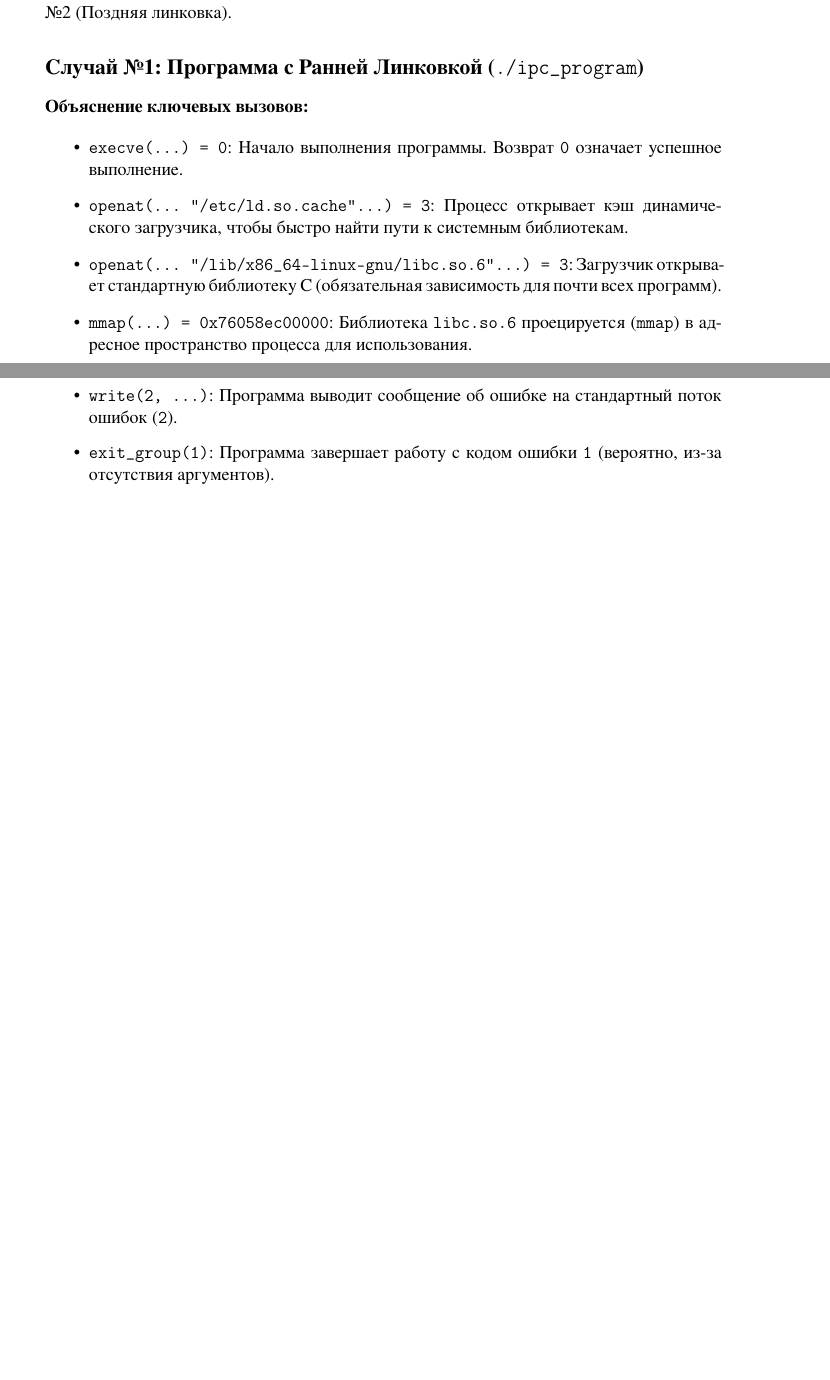
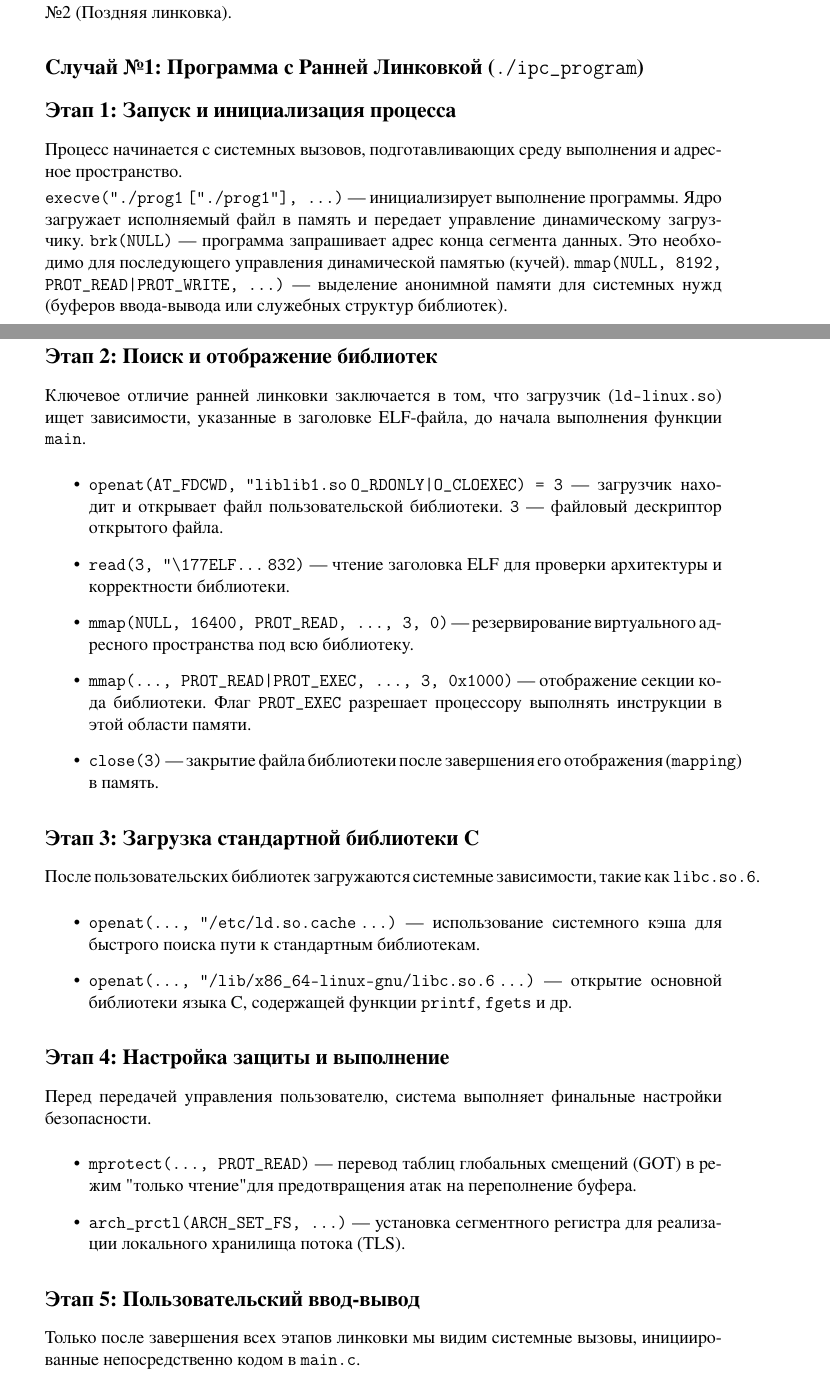
Before and after one commit to B0RRRR/OSLabs, a LaTeX document (Lab5/report.tex, which reads Lab5/src/src.tex): two parts of pages 7 and 8 of 14 before the commit and two parts of pages 7 and 8 of 15 after it, joined at a grey line, cut so that both start at the same text, the shorter picture padded with empty space. The pictures show the PDF file Lab5/report.pdf that the author committed with the source.

Commit message:
report fixes 2

```diff
--- a/Lab5/src/src.tex
+++ b/Lab5/src/src.tex
@@ -277,12 +277,51 @@ exit_group(0)
 
 \subsection*{Случай №1: Программа с Ранней Линковкой (\texttt{./ipc\_program})}
 
-\textbf{Объяснение ключевых вызовов:}
+\subsection{Этап 1: Запуск и инициализация процесса}
+
+Процесс начинается с системных вызовов, подготавливающих среду выполнения и адресное пространство.
+
+\texttt{execve("./prog1", ["./prog1"], ...)} --- инициализирует выполнение программы. Ядро загружает исполняемый файл в память и передает управление динамическому загрузчику.
+\texttt{brk(NULL)} --- программа запрашивает адрес конца сегмента данных. Это необходимо для последующего управления динамической памятью (кучей).
+\texttt{mmap(NULL, 8192, PROT\_READ|PROT\_WRITE, ...)} --- выделение анонимной памяти для системных нужд (буферов ввода-вывода или служебных структур библиотек).
+
+
+\subsection{Этап 2: Поиск и отображение библиотек}
+
+Ключевое отличие ранней линковки заключается в том, что загрузчик (\texttt{ld-linux.so}) ищет зависимости, указанные в заголовке ELF-файла, до начала выполнения функции \texttt{main}.
+
 \begin{itemize}
-    \item \texttt{execve(...) = 0}: Начало выполнения программы. Возврат \texttt{0} означает успешное выполнение.
-    \item \texttt{openat(... "/etc/ld.so.cache"...) = 3}: Процесс открывает кэш динамического загрузчика, чтобы быстро найти пути к системным библиотекам.
-    \item \texttt{openat(... "/lib/x86\_64-linux-gnu/libc.so.6"...) = 3}: Загрузчик открывает стандартную библиотеку C (обязательная зависимость для почти всех программ).
-    \item \texttt{mmap(...) = 0x76058ec00000}: Библиотека \texttt{libc.so.6} проецируется (\texttt{mmap}) в адресное пространство процесса для использования.
-    \item \texttt{write(2, ...)}: Программа выводит сообщение об ошибке на стандартный поток ошибок (\texttt{2}).
-    \item \texttt{exit\_group(1)}: Программа завершает работу с кодом ошибки \texttt{1} (вероятно, из-за отсутствия аргументов).
+    \item \texttt{openat(AT\_FDCWD, "liblib1.so", O\_RDONLY|O\_CLOEXEC) = 3} --- загрузчик находит и открывает файл пользовательской библиотеки. \texttt{3} --- файловый дескриптор открытого файла.
+    \item \texttt{read(3, "\textbackslash 177ELF...", 832)} --- чтение заголовка ELF для проверки архитектуры и корректности библиотеки.
+    \item \texttt{mmap(NULL, 16400, PROT\_READ, ..., 3, 0)} --- резервирование виртуального адресного пространства под всю библиотеку.
+    \item \texttt{mmap(..., PROT\_READ|PROT\_EXEC, ..., 3, 0x1000)} --- отображение секции кода библиотеки. Флаг \texttt{PROT\_EXEC} разрешает процессору выполнять инструкции в этой области памяти.
+    \item \texttt{close(3)} --- закрытие файла библиотеки после завершения его отображения (\texttt{mapping}) в память.
 \end{itemize}
+
+
+
+\subsection{Этап 3: Загрузка стандартной библиотеки C}
+
+После пользовательских библиотек загружаются системные зависимости, такие как \texttt{libc.so.6}.
+
+\begin{itemize}
+    \item \texttt{openat(..., "/etc/ld.so.cache", ...)} --- использование системного кэша для быстрого поиска пути к стандартным библиотекам.
+    \item \texttt{openat(..., "/lib/x86\_64-linux-gnu/libc.so.6", ...)} --- открытие основной библиотеки языка C, содержащей функции \texttt{printf}, \texttt{fgets} и др.
+\end{itemize}
+
+\subsection{Этап 4: Настройка защиты и выполнение}
+
+Перед передачей управления пользователю, система выполняет финальные настройки безопасности.
+
+\begin{itemize}
+    \item \texttt{mprotect(..., PROT\_READ)} --- перевод таблиц глобальных смещений (GOT) в режим "только чтение" для предотвращения атак на переполнение буфера.
+    \item \texttt{arch\_prctl(ARCH\_SET\_FS, ...)} --- установка сегментного регистра для реализации локального хранилища потока (TLS).
+\end{itemize}
+
+
+
+\subsection{Этап 5: Пользовательский ввод-вывод}
+
+Только после завершения всех этапов линковки мы видим системные вызовы, инициированные непосредственно кодом в \texttt{main.c}.
+
+\begin{itemize}
```
Also changed, not shown: Lab5/src/thinks.tex (+3 -3 lines), Lab5/report.pdf, Lab5/src/src.tex (4 more changed lines).
